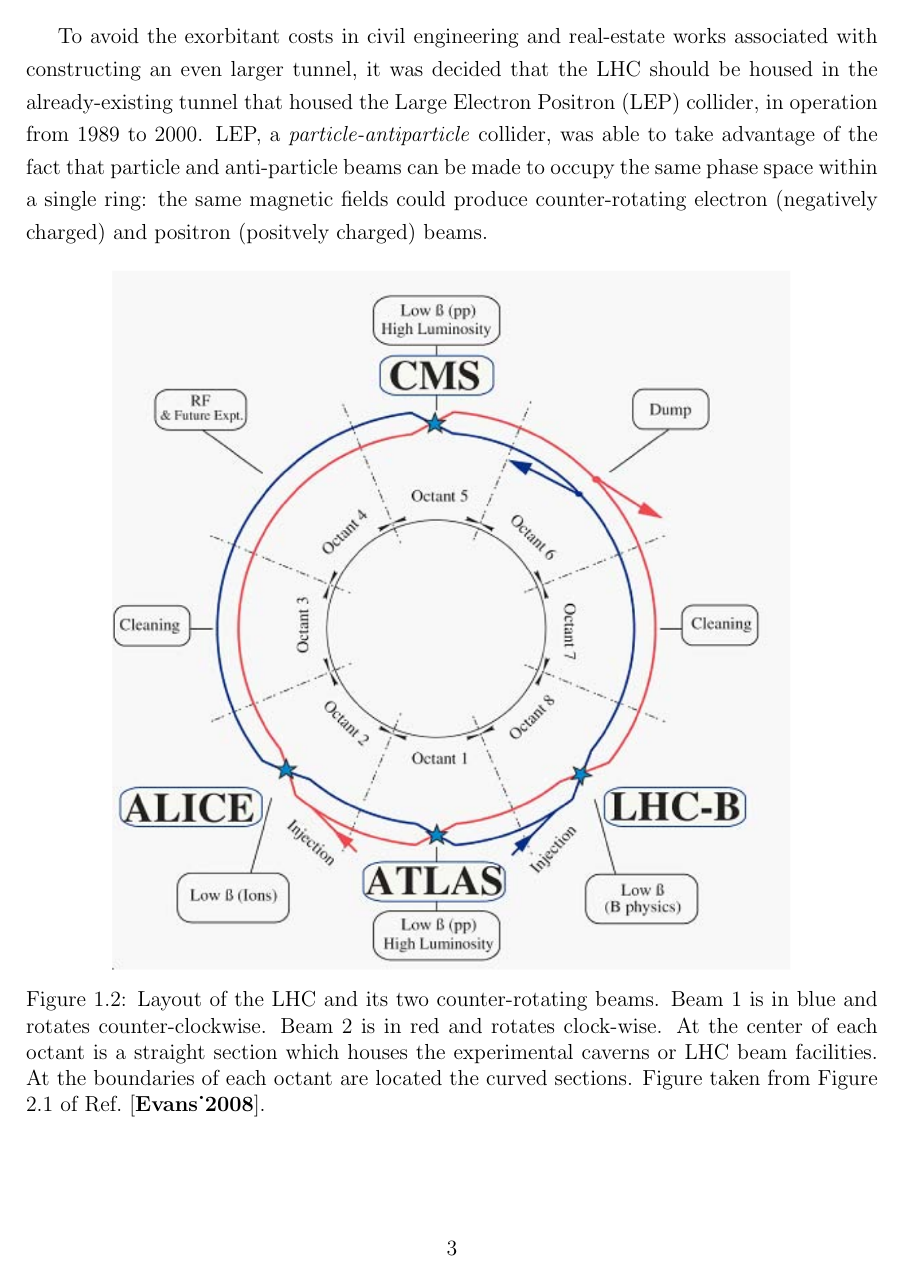
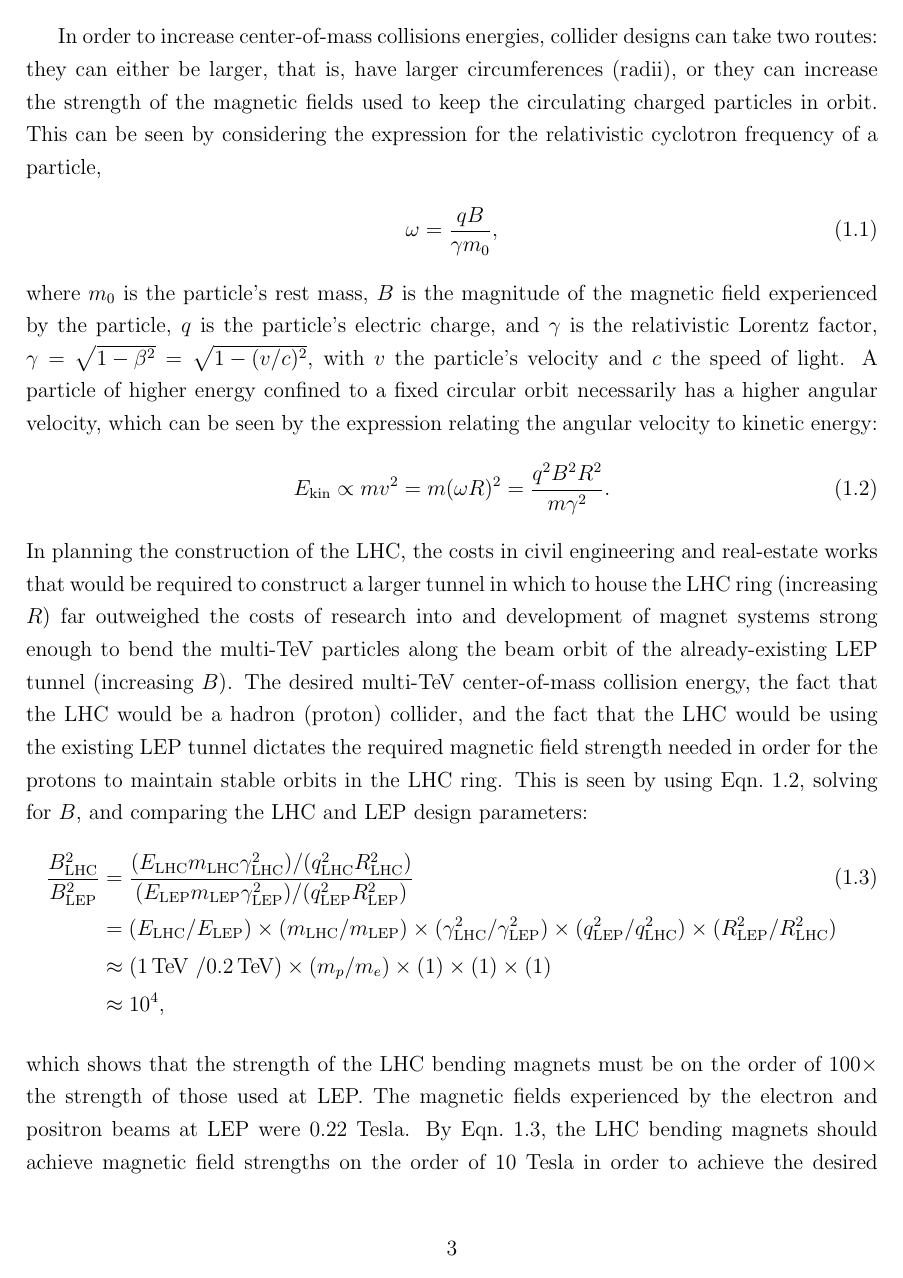
Before and after one commit to dantrim/phd_thesis, a LaTeX thesis (thesis/thesis_dantrim.tex, which reads thesis/sections/chapter2_sub/the_lhc.tex): page 4 of 6 before the commit and page 4 of 8 after it. Compiled offline with pdfLaTeX.

```diff
--- a/thesis/sections/chapter2_sub/the_lhc.tex
+++ b/thesis/sections/chapter2_sub/the_lhc.tex
@@ -41,9 +41,40 @@
 %proton-gold ($p$-Au). It is designed to accelerate protons to a center-of-mass
 %energy of $\sqrt{s} = 14\,\TeV$.
 
-To avoid the exorbitant costs in civil engineering and real-estate works associated with
-constructing an even larger tunnel, it was decided that the LHC should be housed in the already-existing
-tunnel that housed the Large Electron Positron (LEP) collider, in operation from 1989 to 2000.
-LEP, a \textit{particle-antiparticle} collider, was able to take advantage of the fact that
- particle and anti-particle beams can be made to occupy the same phase space within a single ring: the same magnetic
-fields could produce counter-rotating electron (negatively charged) and positron (positvely charged) beams.
+In order to increase center-of-mass collisions energies, collider designs can take two routes: they can
+either be larger, that is, have larger circumferences (radii), or they can increase the strength of the magnetic
+fields used to keep the circulating charged particles in orbit. This can be seen by considering the expression
+for the relativistic cyclotron frequency of a particle,
+\begin{align}
+    \omega = \frac{qB}{\gamma m_0},
+    \label{eq:rel_cyclotron}
+\end{align}
+where $m_0$ is the particle's rest mass, $B$ is the magnitude of the magnetic field experienced by the
+particle, $q$ is the particle's electric charge, and $\gamma$ is the relativistic Lorentz factor, $\gamma = \sqrt{1 - \beta^2} = \sqrt{1 - (v/c)^2}$,
+with $v$ the particle's velocity and $c$ the speed of light. A particle of higher energy confined
+to a fixed circular orbit necessarily has a higher
+angular velocity, which can be seen by the expression relating the angular velocity to kinetic energy:
+\begin{align}
+    E_{\text{kin}} \propto m v^2 = m(\omega R)^2 = \frac{q^2 B^2 R^2}{m \gamma^2}.
+    \label{eq:kinetic_energy_gen}
+\end{align}
+In planning the construction of the LHC, the costs in civil engineering and real-estate works that would
+be required to construct a larger tunnel in which to house the LHC ring (increasing $R$) far outweighed
+the costs of research into and development of magnet systems strong enough to bend the
+multi-\TeV~particles along the beam orbit of the already-existing LEP tunnel (increasing $B$).
+The desired multi-\TeV~center-of-mass collision energy, the fact that the LHC would be a hadron (proton)
+collider, and the fact that the LHC would be using the existing LEP tunnel dictates the required magnetic
+field strength needed in order for the protons to maintain stable orbits in the LHC ring. This
+is seen by using Eqn.~\ref{eq:kinetic_energy_gen}, solving for $B$, and comparing the LHC and LEP
+design parameters:
+\begin{align}
+    \hspace{-0.4cm}
+    \frac{B^2_{\text{LHC}}}{B^2_\text{LEP}} &= \frac{ (E_{\text{LHC}} m_{\text{LHC}} \gamma_{\text{LHC}}^2) / (q_{\text{LHC}}^2 R_{\text{LHC}}^2)  } { (E_{\text{LEP}} m_{\text{LEP}} \gamma_{\text{LEP}}^2) / (q_{\text{LEP}}^2 R_{\text{LEP}}^2) } \label{eq:lhc_mag_field} \\
+        &= (E_{\text{LHC}} / E_{\text{LEP}}) \times (m_{\text{LHC}} / m_{\text{LEP}}) \times (\gamma_{\text{LHC}}^2 / \gamma_{\text{LEP}}^2) \times (q_{\text{LEP}}^2 / q_{\text{LHC}}^2) \times (R_{\text{LEP}}^2 / R_{\text{LHC}}^2) \notag \\
+        &\approx ( 1\,\TeV~/0.2\,\TeV) \times (m_p/ m_e) \times (1) \times (1) \times (1) \notag \\
+        &\approx 10^4 \notag,
+\end{align}
+which shows that the strength of the LHC bending magnets must be on the order of $100\times$
+the strength of those used at LEP. The magnetic fields experienced by the electron and positron beams
+at LEP were 0.22 Tesla. By Eqn.~\ref{eq:lhc_mag_field}, the LHC bending magnets should achieve magnetic field
+strengths on the order of 10 Tesla in order to achieve the desired multi-\TeV~center-of-mass collision energies.
```
Also changed, not shown: thesis/sections/chapter2_sub/the_lhc.tex (19 more changed lines).
